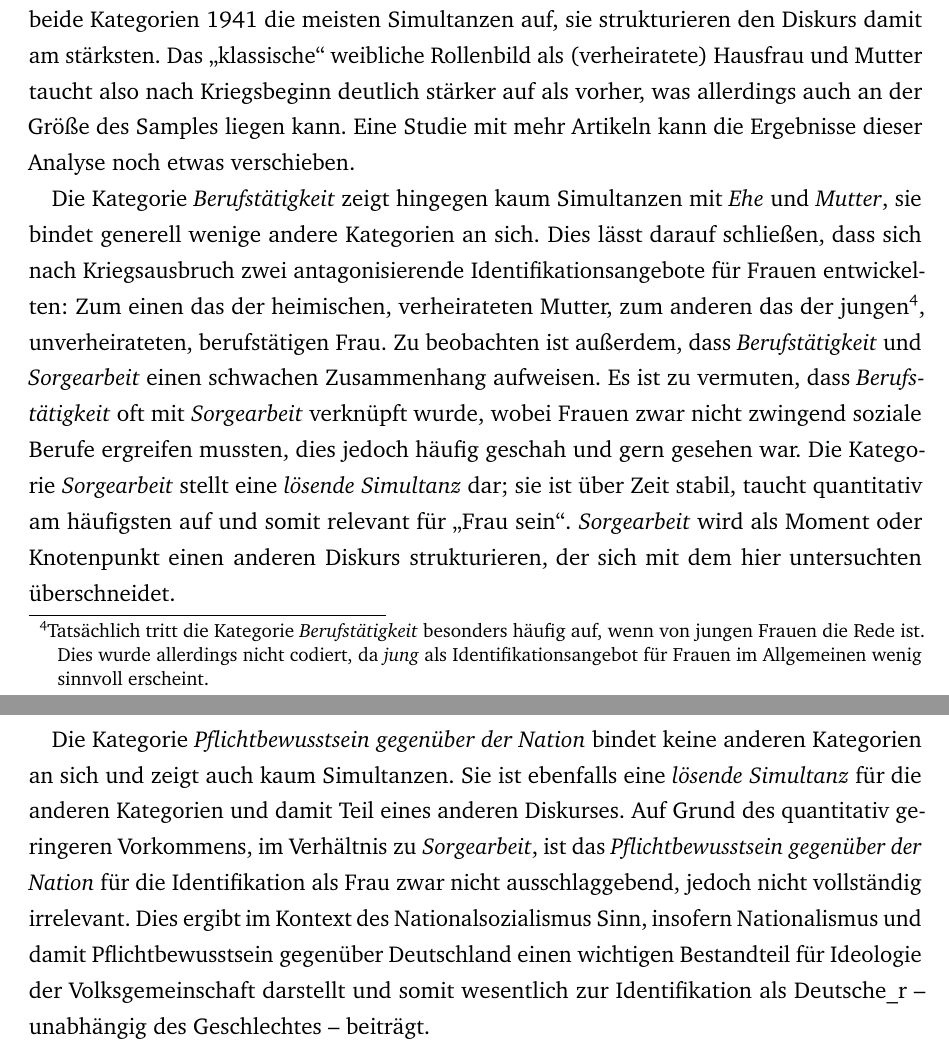
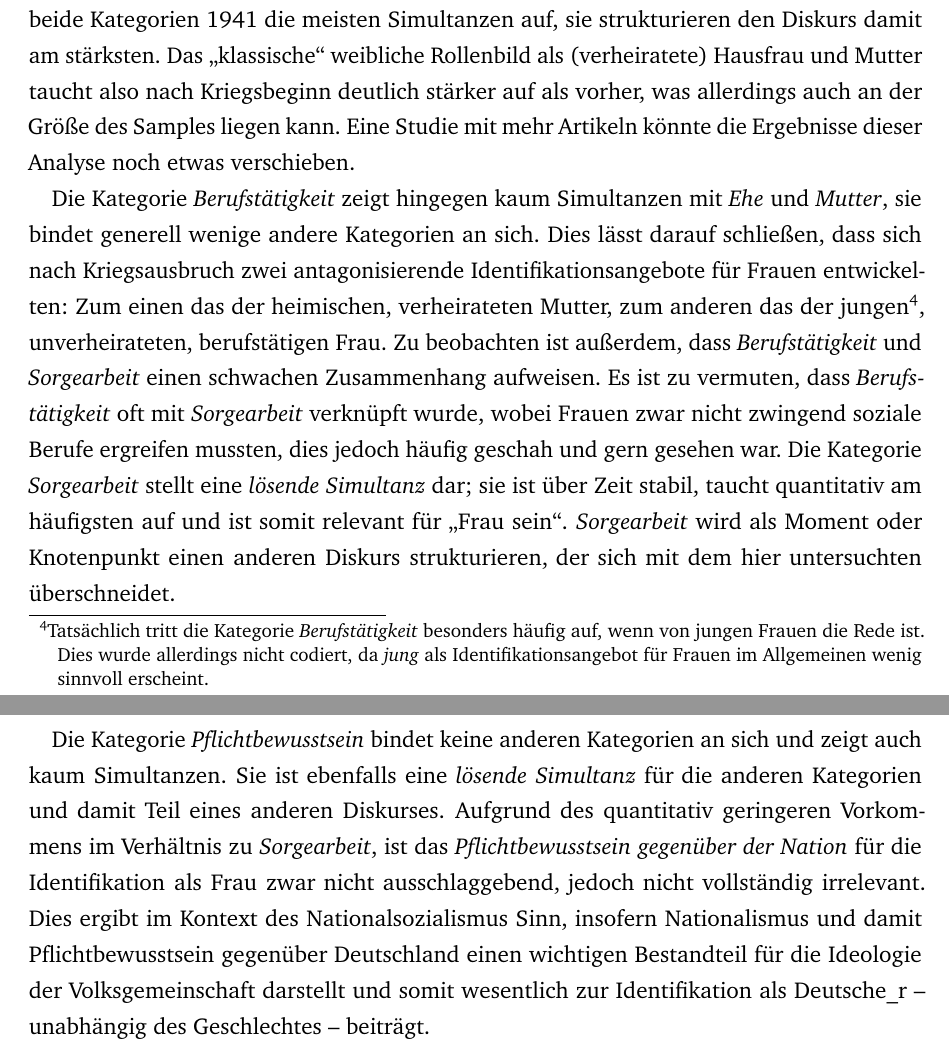
Before and after one commit to ichmirmich/HA_RuG, a LaTeX document (Hausarbeit_Astrid_Ole.tex): two parts of pages 12 and 13 of 21, joined at a grey line, cut so that both start at the same text. Compiled offline with pdfLaTeX.

Commit message:
Rechtschreibung Auswertung

```diff
--- a/Hausarbeit_Astrid_Ole.tex
+++ b/Hausarbeit_Astrid_Ole.tex
@@ -164,11 +164,11 @@ Um diese Struktur genauer untersuchen zu können und einen möglichen Einfluss d
 \includegraphics[width=0.9\linewidth]{simultanzen}% die Breite des eingefügten Bildes entspricht 80% einer Zeilenlänge
 \end{figure}
 
-\noindent Die Tabelle zeigt die Simultanzen der gewählten Ausgangskategorien jeweils für die Jahrgänge 1936 und 1941. Auffällig ist zunächst, dass keine von ihnen mehrere andere Kategorien an sich bindet, also keine der Ausgangskategorien starke Simultanzen mit vielen Vergleichskategorien aufweist. Es gibt also keine weiteren starken Knotenpunkte, die den Diskurs um Weiblichkeit strukturieren. Einzige Ausnahme bilden die Momente \textit{Ehe} und \textit{Mutter} nach Kriegsbeginn, sie treten häufiger simultan in Erscheinung als vorher und binden außerdem die Kategorie \textit{Häuslichkeit} stärker an sich. Die \textit{äquivalenzierende Simultanz} von \textit{Ehe} und \textit{Mutter} zeigt eine Äquivalenzkette der beiden Momente an. Zeitgleich weisen beide Kategorien 1941 die meisten Simultanzen auf, sie strukturieren den Diskurs damit am stärksten. Das "`klassische"' weibliche Rollenbild als (verheiratete) Hausfrau und Mutter taucht also nach Kriegsbeginn deutlich stärker auf als vorher, was allerdings auch an der Größe des Samples liegen kann. Eine Studie mit mehr Artikeln kann die Ergebnisse dieser Analyse noch etwas verschieben.
+\noindent Die Tabelle zeigt die Simultanzen der gewählten Ausgangskategorien jeweils für die Jahrgänge 1936 und 1941. Auffällig ist zunächst, dass keine von ihnen mehrere andere Kategorien an sich bindet, also keine der Ausgangskategorien starke Simultanzen mit vielen Vergleichskategorien aufweist. Es gibt also keine weiteren starken Knotenpunkte, die den Diskurs um Weiblichkeit strukturieren. Einzige Ausnahme bilden die Momente \textit{Ehe} und \textit{Mutter} nach Kriegsbeginn, sie treten häufiger simultan in Erscheinung als vorher und binden außerdem die Kategorie \textit{Häuslichkeit} stärker an sich. Die \textit{äquivalenzierende Simultanz} von \textit{Ehe} und \textit{Mutter} zeigt eine Äquivalenzkette der beiden Momente an. Zeitgleich weisen beide Kategorien 1941 die meisten Simultanzen auf, sie strukturieren den Diskurs damit am stärksten. Das "`klassische"' weibliche Rollenbild als (verheiratete) Hausfrau und Mutter taucht also nach Kriegsbeginn deutlich stärker auf als vorher, was allerdings auch an der Größe des Samples liegen kann. Eine Studie mit mehr Artikeln könnte die Ergebnisse dieser Analyse noch etwas verschieben.
 
-Die Kategorie \textit{Berufstätigkeit} zeigt hingegen kaum Simultanzen mit \textit{Ehe} und \textit{Mutter}, sie bindet generell wenige andere Kategorien an sich. Dies lässt darauf schließen, dass sich nach Kriegsausbruch zwei antagonisierende Identifikationsangebote für Frauen entwickelten: Zum einen das der heimischen, verheirateten Mutter, zum anderen das der jungen\footnote{Tatsächlich tritt die Kategorie \textit{Berufstätigkeit} besonders häufig auf, wenn von jungen Frauen die Rede ist. Dies wurde allerdings nicht codiert, da \textit{jung} als Identifikationsangebot für Frauen im Allgemeinen wenig sinnvoll erscheint.}, unverheirateten, berufstätigen Frau. Zu beobachten ist außerdem, dass \textit{Berufstätigkeit} und \textit{Sorgearbeit} einen schwachen Zusammenhang aufweisen. Es ist zu vermuten, dass \textit{Berufstätigkeit} oft mit \textit{Sorgearbeit} verknüpft wurde, wobei Frauen zwar nicht zwingend soziale Berufe ergreifen mussten, dies jedoch häufig geschah und gern gesehen war. Die Kategorie \textit{Sorgearbeit} stellt eine \textit{lösende Simultanz} dar; sie ist über Zeit stabil, taucht quantitativ am häufigsten auf und somit relevant für "`Frau sein"'. \textit{Sorgearbeit} wird als Moment oder Knotenpunkt einen anderen Diskurs strukturieren, der sich mit dem hier untersuchten überschneidet.
+Die Kategorie \textit{Berufstätigkeit} zeigt hingegen kaum Simultanzen mit \textit{Ehe} und \textit{Mutter}, sie bindet generell wenige andere Kategorien an sich. Dies lässt darauf schließen, dass sich nach Kriegsausbruch zwei antagonisierende Identifikationsangebote für Frauen entwickelten: Zum einen das der heimischen, verheirateten Mutter, zum anderen das der jungen\footnote{Tatsächlich tritt die Kategorie \textit{Berufstätigkeit} besonders häufig auf, wenn von jungen Frauen die Rede ist. Dies wurde allerdings nicht codiert, da \textit{jung} als Identifikationsangebot für Frauen im Allgemeinen wenig sinnvoll erscheint.}, unverheirateten, berufstätigen Frau. Zu beobachten ist außerdem, dass \textit{Berufstätigkeit} und \textit{Sorgearbeit} einen schwachen Zusammenhang aufweisen. Es ist zu vermuten, dass \textit{Berufstätigkeit} oft mit \textit{Sorgearbeit} verknüpft wurde, wobei Frauen zwar nicht zwingend soziale Berufe ergreifen mussten, dies jedoch häufig geschah und gern gesehen war. Die Kategorie \textit{Sorgearbeit} stellt eine \textit{lösende Simultanz} dar; sie ist über Zeit stabil, taucht quantitativ am häufigsten auf und ist somit relevant für "`Frau sein"'. \textit{Sorgearbeit} wird als Moment oder Knotenpunkt einen anderen Diskurs strukturieren, der sich mit dem hier untersuchten überschneidet.
 
-Die Kategorie \textit{Pflichtbewusstsein gegenüber der Nation} bindet keine anderen Kategorien an sich und zeigt auch kaum Simultanzen. Sie ist ebenfalls eine \textit{lösende Simultanz} für die anderen Kategorien und damit Teil eines anderen Diskurses. Auf Grund des quantitativ geringeren Vorkommens, im Verhältnis zu \textit{Sorgearbeit}, ist das \textit{Pflichtbewusstsein gegenüber der Nation} für die Identifikation als Frau zwar nicht ausschlaggebend, jedoch nicht vollständig irrelevant. Dies ergibt im Kontext des Nationalsozialismus Sinn, insofern Nationalismus und damit Pflichtbewusstsein gegenüber Deutschland einen wichtigen Bestandteil für Ideologie der Volksgemeinschaft darstellt und somit wesentlich zur Identifikation als Deutsche\_r -- unabhängig des Geschlechtes -- beiträgt.
+Die Kategorie \textit{Pflichtbewusstsein} bindet keine anderen Kategorien an sich und zeigt auch kaum Simultanzen. Sie ist ebenfalls eine \textit{lösende Simultanz} für die anderen Kategorien und damit Teil eines anderen Diskurses. Aufgrund des quantitativ geringeren Vorkommens im Verhältnis zu \textit{Sorgearbeit}, ist das \textit{Pflichtbewusstsein gegenüber der Nation} für die Identifikation als Frau zwar nicht ausschlaggebend, jedoch nicht vollständig irrelevant. Dies ergibt im Kontext des Nationalsozialismus Sinn, insofern Nationalismus und damit Pflichtbewusstsein gegenüber Deutschland einen wichtigen Bestandteil für die Ideologie der Volksgemeinschaft darstellt und somit wesentlich zur Identifikation als Deutsche\_r -- unabhängig des Geschlechtes -- beiträgt.
 
 Da sich hier unter dem gleichen Knotenpunkt zwei antagonisierende Äquivalenzketten bilden und weitere Momente gebunden werden, die zu diesen Äquivalenzketten keine direkte Verbindung zeigen, kann darauf geschlossen werden, dass es sich bei "`Frau sein"' nicht nur um einen gewöhnlichen Knotenpunkt handelt, sondern um einen \textit{leeren Signifikanten}. Dies kommt vor, wenn ein Knotenpunkt mit besonders vielen Bedeutungen gefüllt wird, wodurch er zwar an Inhalt verliert, aber auch machtvoller wird, da er mehr Momente an sich binden kann und somit für mehr Subjekte Anhaltspunkt zur Identifikation bietet. Dies deckt sich mit Alltagserfahrungen, wo "`Frau"' als Identität für die unterschiedlichsten Subjekte, mit unterschiedlichsten Eigenschaften, Erfahrungen und Meinungen fungiert.
 %macht das Sinn im Verlgeich zu dem, was wir gerade erforschen?
```
